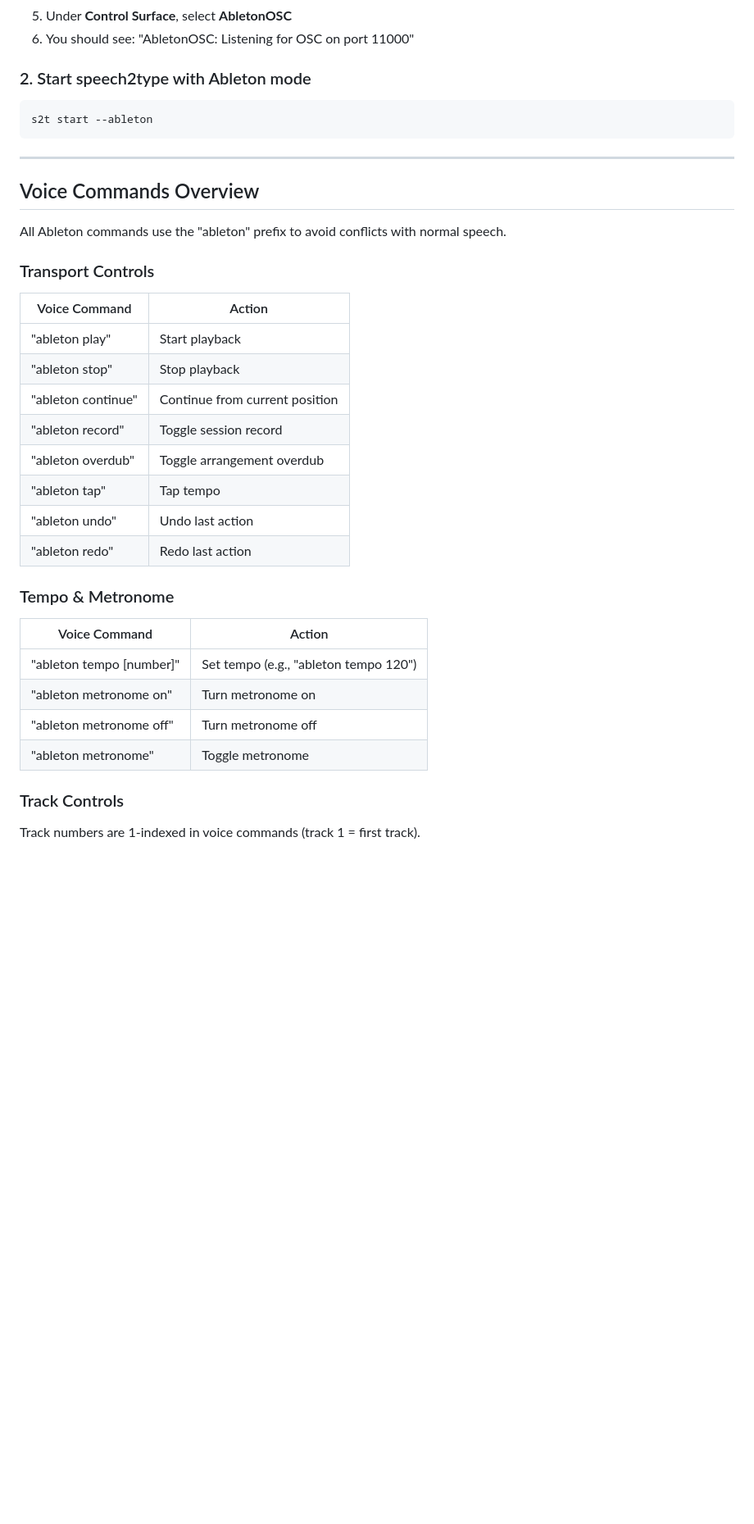
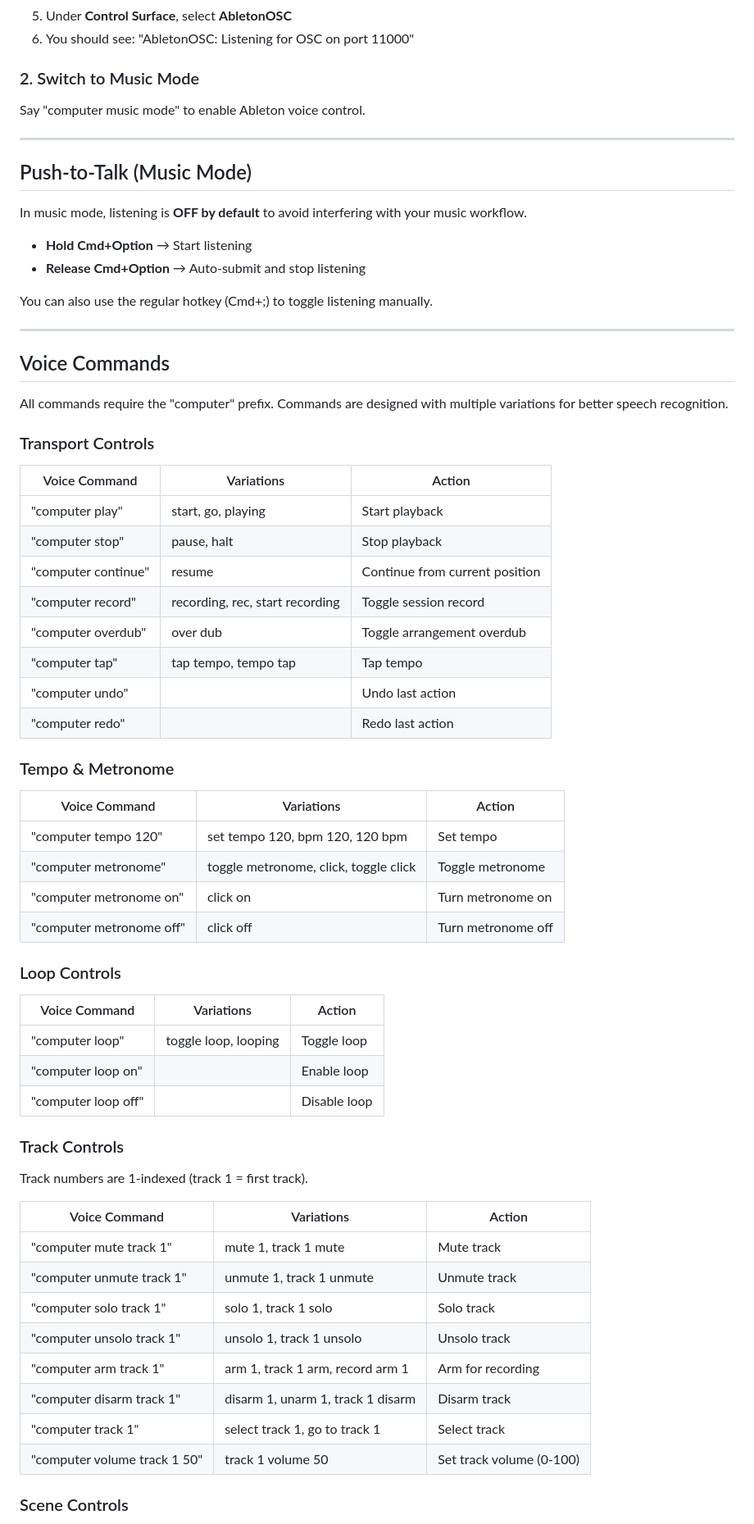
Before and after one commit to jessesep/speech2type, a Markdown page: docs/ableton-voice-commands.md, the part around one of its changes. Shown at 82% size. GitHub-like rendering; blank space fills up the shorter version.

````diff
--- a/docs/ableton-voice-commands.md
+++ b/docs/ableton-voice-commands.md
@@ -17,40 +17,71 @@ AbletonOSC is a MIDI remote script that exposes Ableton's Live Object Model via
 5. Under **Control Surface**, select **AbletonOSC**
 6. You should see: "AbletonOSC: Listening for OSC on port 11000"
 
-### 2. Start speech2type with Ableton mode
+### 2. Switch to Music Mode
 
-```bash
-s2t start --ableton
-```
+Say "computer music mode" to enable Ableton voice control.
 
 ---
 
-## Voice Commands Overview
+## Push-to-Talk (Music Mode)
 
-All Ableton commands use the "ableton" prefix to avoid conflicts with normal speech.
+In music mode, listening is **OFF by default** to avoid interfering with your music workflow.
+
+- **Hold Cmd+Option** → Start listening
+- **Release Cmd+Option** → Auto-submit and stop listening
+
+You can also use the regular hotkey (Cmd+;) to toggle listening manually.
+
+---
+
+## Voice Commands
+
+All commands require the "computer" prefix. Commands are designed with multiple variations for better speech recognition.
 
 ### Transport Controls
 
-| Voice Command | Action |
-|---------------|--------|
-| "ableton play" | Start playback |
-| "ableton stop" | Stop playback |
-| "ableton continue" | Continue from current position |
-| "ableton record" | Toggle session record |
-| "ableton overdub" | Toggle arrangement overdub |
-| "ableton tap" | Tap tempo |
-| "ableton undo" | Undo last action |
-| "ableton redo" | Redo last action |
+| Voice Command | Variations | Action |
+|---------------|------------|--------|
+| "computer play" | start, go, playing | Start playback |
+| "computer stop" | pause, halt | Stop playback |
+| "computer continue" | resume | Continue from current position |
+| "computer record" | recording, rec, start recording | Toggle session record |
+| "computer overdub" | over dub | Toggle arrangement overdub |
+| "computer tap" | tap tempo, tempo tap | Tap tempo |
+| "computer undo" | | Undo last action |
+| "computer redo" | | Redo last action |
 
 ### Tempo & Metronome
 
-| Voice Command | Action |
-|---------------|--------|
-| "ableton tempo [number]" | Set tempo (e.g., "ableton tempo 120") |
-| "ableton metronome on" | Turn metronome on |
-| "ableton metronome off" | Turn metronome off |
-| "ableton metronome" | Toggle metronome |
+| Voice Command | Variations | Action |
+|---------------|------------|--------|
+| "computer tempo 120" | set tempo 120, bpm 120, 120 bpm | Set tempo |
+| "computer metronome" | toggle metronome, click, toggle click | Toggle metronome |
+| "computer metronome on" | click on | Turn metronome on |
+| "computer metronome off" | click off | Turn metronome off |
+
+### Loop Controls
+
+| Voice Command | Variations | Action |
+|---------------|------------|--------|
+| "computer loop" | toggle loop, looping | Toggle loop |
+| "computer loop on" | | Enable loop |
+| "computer loop off" | | Disable loop |
 
 ### Track Controls
 
-Track numbers are 1-indexed in voice commands (track 1 = first track).
+Track numbers are 1-indexed (track 1 = first track).
+
+| Voice Command | Variations | Action |
+|---------------|------------|--------|
+| "computer mute track 1" | mute 1, track 1 mute | Mute track |
+| "computer unmute track 1" | unmute 1, track 1 unmute | Unmute track |
+| "computer solo track 1" | solo 1, track 1 solo | Solo track |
+| "computer unsolo track 1" | unsolo 1, track 1 unsolo | Unsolo track |
+| "computer arm track 1" | arm 1, track 1 arm, record arm 1 | Arm for recording |
+| "computer disarm track 1" | disarm 1, unarm 1, track 1 disarm | Disarm track |
+| "computer track 1" | select track 1, go to track 1 | Select track |
+| "computer volume track 1 50" | track 1 volume 50 | Set track volume (0-100) |
+
+### Scene Controls
+
````
Also changed, not shown: other parts of docs/ableton-voice-commands.md (+56 -77 lines), docs/developer-guide.md (added, +322 -0 lines).
